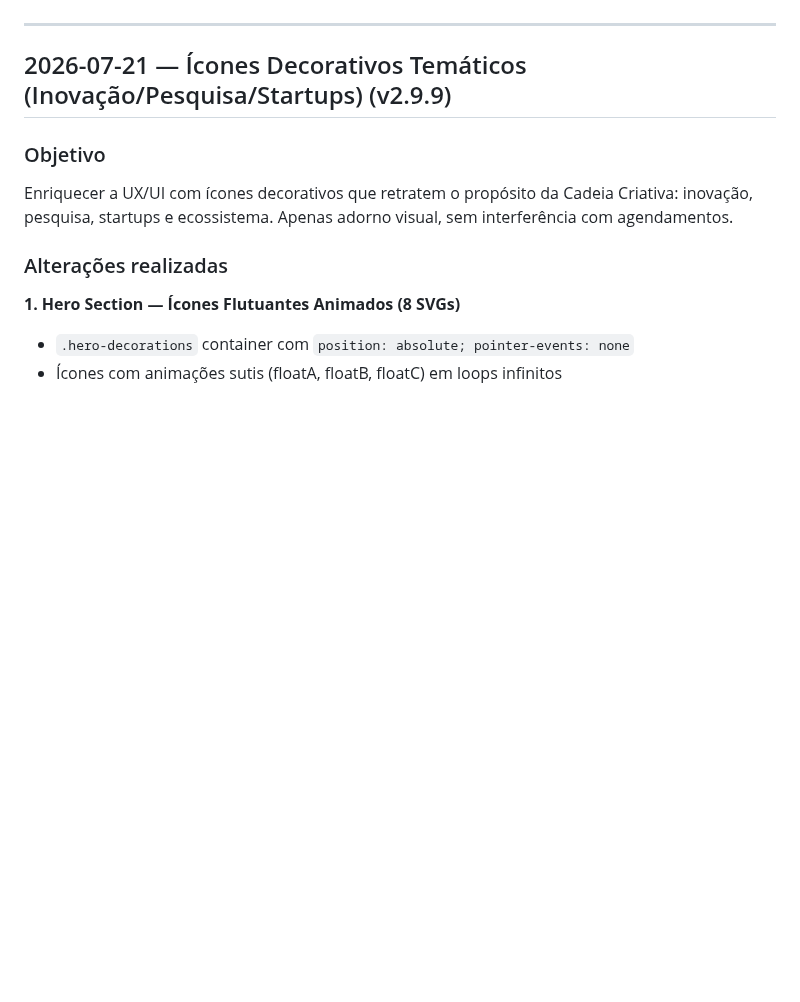
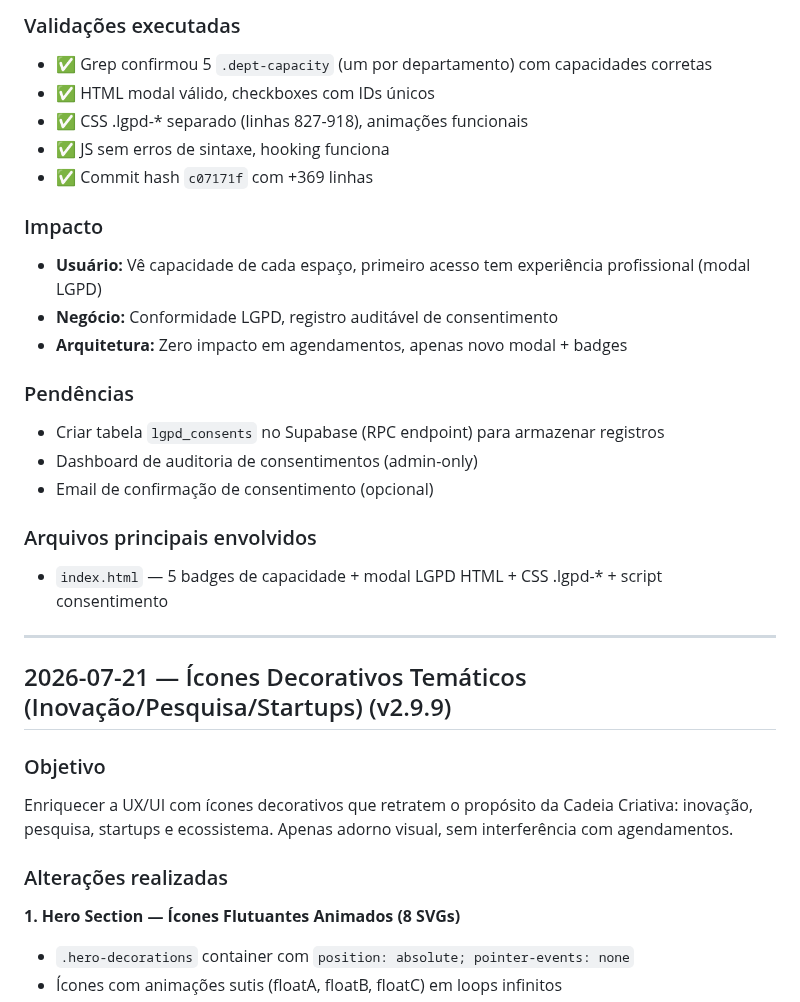
Before and after one commit to sxsevenxperts/AGENDA-ACRIATIVA, a Markdown page: IMPLEMENTATION_LOG.md, the part around one of its changes. Drawn GitHub-style; blank space fills up the shorter version.

```diff
--- a/IMPLEMENTATION_LOG.md
+++ b/IMPLEMENTATION_LOG.md
@@ -6,3 +61,22 @@
+### Validações executadas
+- ✅ Grep confirmou 5 `.dept-capacity` (um por departamento) com capacidades corretas
+- ✅ HTML modal válido, checkboxes com IDs únicos
+- ✅ CSS .lgpd-* separado (linhas 827-918), animações funcionais
+- ✅ JS sem erros de sintaxe, hooking funciona
+- ✅ Commit hash `c07171f` com +369 linhas
+
+### Impacto
+- **Usuário:** Vê capacidade de cada espaço, primeiro acesso tem experiência profissional (modal LGPD)
+- **Negócio:** Conformidade LGPD, registro auditável de consentimento
+- **Arquitetura:** Zero impacto em agendamentos, apenas novo modal + badges
+
+### Pendências
+- Criar tabela `lgpd_consents` no Supabase (RPC endpoint) para armazenar registros
+- Dashboard de auditoria de consentimentos (admin-only)
+- Email de confirmação de consentimento (opcional)
+
+### Arquivos principais envolvidos
+- `index.html` — 5 badges de capacidade + modal LGPD HTML + CSS .lgpd-* + script consentimento
 
 ---
 
```
Also changed, not shown: other parts of IMPLEMENTATION_LOG.md (+57 -2 lines), ROADMAP.md (+38 -2 lines).
